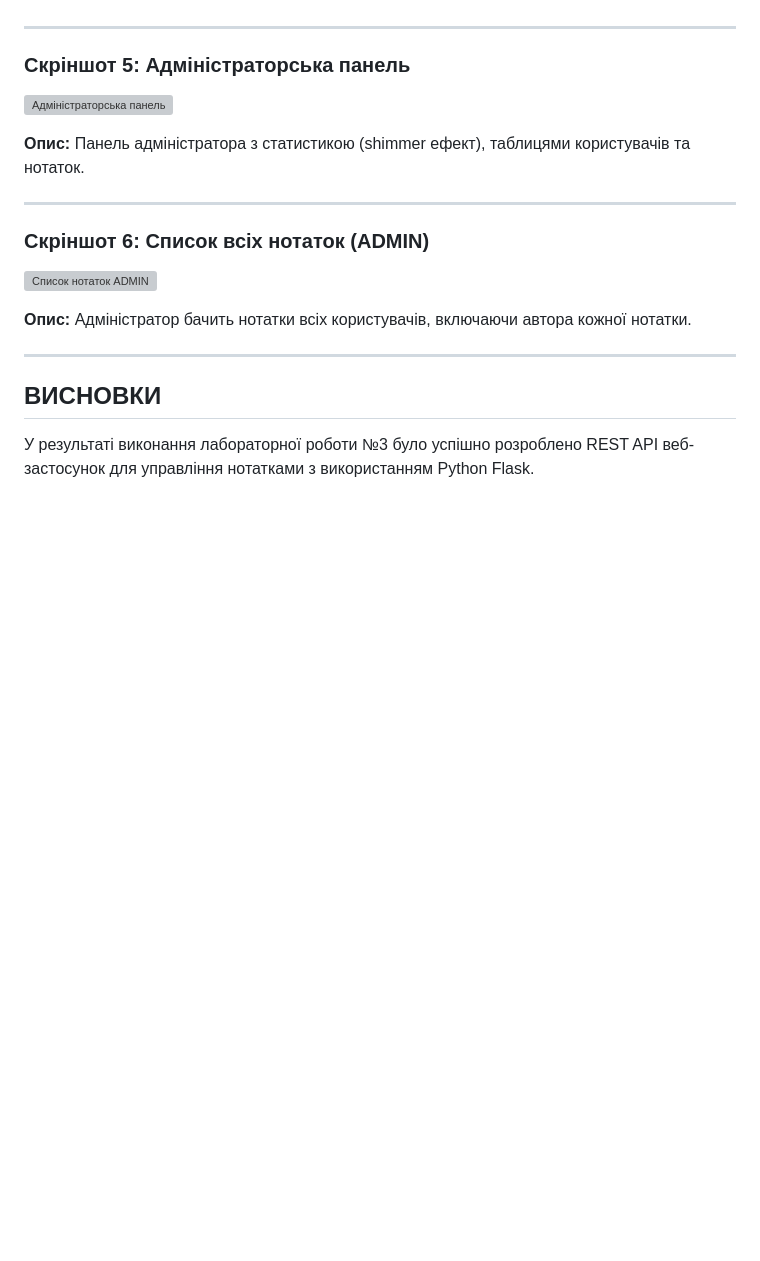
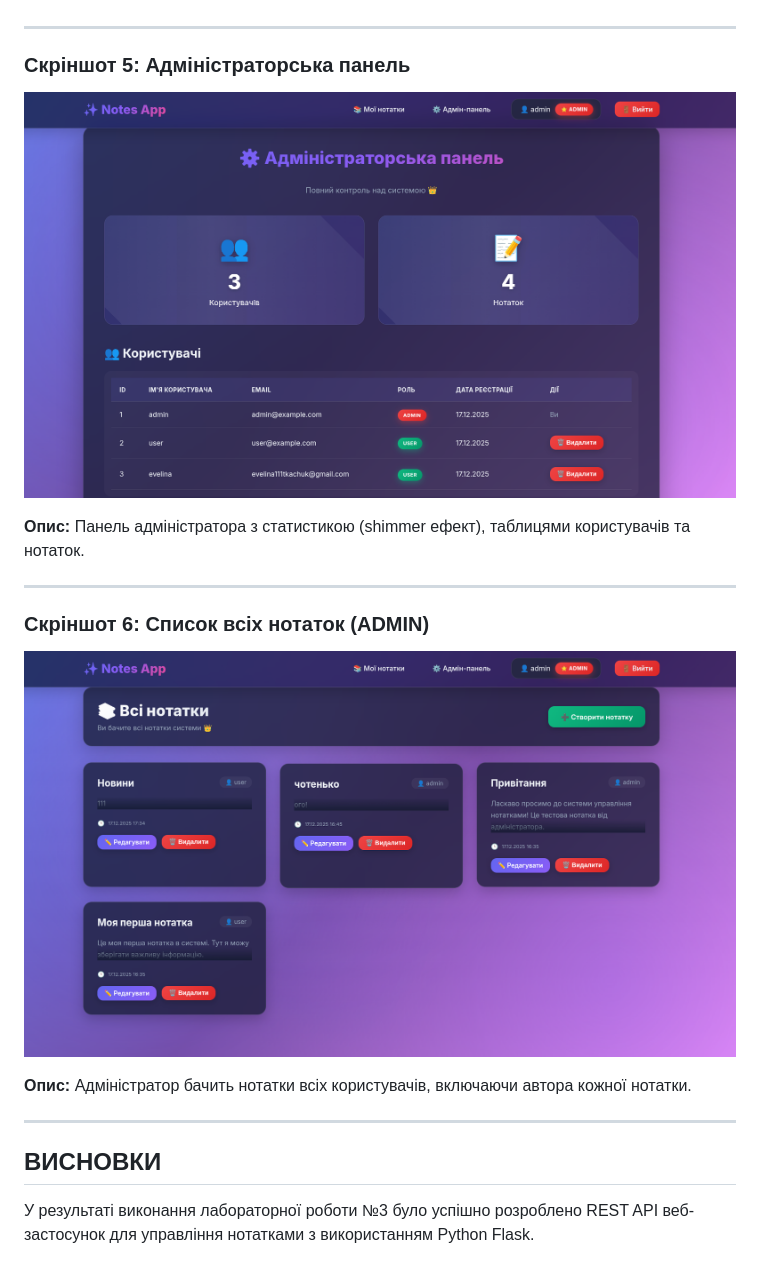
Before and after one commit to evlinges/lab_3, a Markdown page: README.md, the part around one of its changes. GitHub-like rendering; blank space fills up the shorter version; grey boxes are pictures that could not be loaded.

```diff
--- a/README.md
+++ b/README.md
@@ -294,7 +294,7 @@ Service містить бізнес-логіку та валідацію:
 
 ### Скріншот 5: Адміністраторська панель
 
-![Адміністраторська панель](app/Screenshots/5.png)
+![Адміністраторська панель](Screenshots/5.png)
 
 **Опис:** Панель адміністратора з статистикою (shimmer ефект), таблицями користувачів та нотаток.
 
@@ -302,7 +302,7 @@ Service містить бізнес-логіку та валідацію:
 
 ### Скріншот 6: Список всіх нотаток (ADMIN)
 
-![Список нотаток ADMIN](app/Screenshots/6.png)
+![Список нотаток ADMIN](Screenshots/6.png)
 
 **Опис:** Адміністратор бачить нотатки всіх користувачів, включаючи автора кожної нотатки.
 
```
Also changed, not shown: other parts of README.md (+3 -3 lines).
